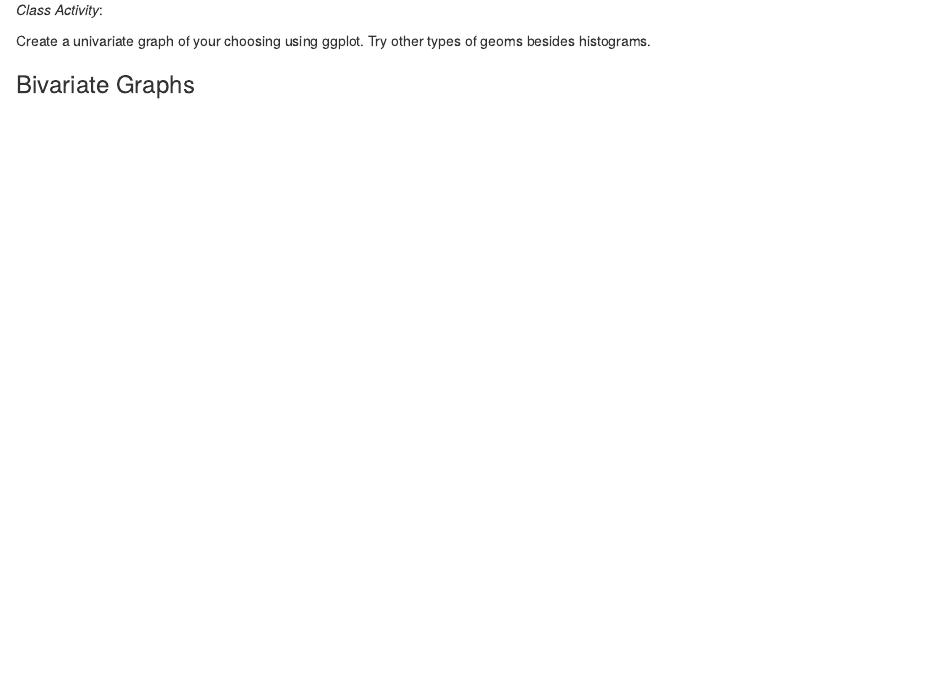
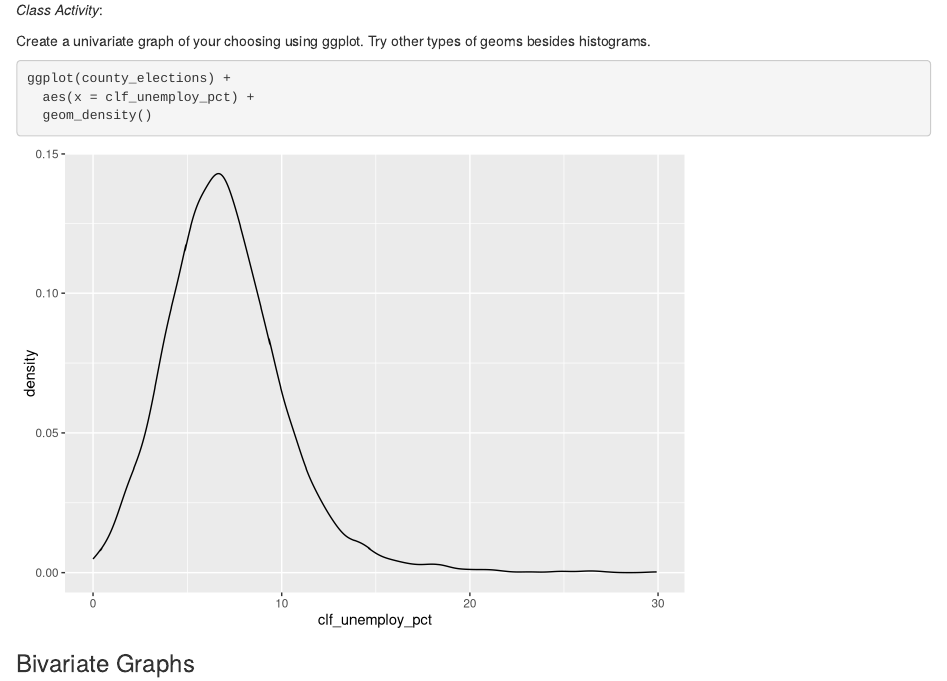
Before and after one commit to UCSDPoliMathCamp/MathCamp, an R Markdown document (R_exercises/Intro to R part 1.Rmd): the page in a window 1100 px wide, from 4160 px down. Rendered offline with R 4.5, knitr and Pandoc, with nearby package versions.

Commit message:
Rmd examples and worksheet

````diff
--- a/R_exercises/Intro to R part 1.Rmd
+++ b/R_exercises/Intro to R part 1.Rmd
@@ -74,6 +80,13 @@ ggplot(county_elections) +
 *Class Activity*:
 
 Create a univariate graph of your choosing using ggplot. Try other types of geoms besides histograms.
+
+
+```{r}
+ggplot(county_elections) +
+  aes(x = clf_unemploy_pct) +
+  geom_density()
+```
 
 
 
````
Also changed, not shown: R_exercises/RMarkdown-Report-Example_files/figure-html/unnamed-chunk-2-1.png (added), R_exercises/RMarkdown-Report-Example_files/figure-html/unnamed-chunk-4-1.png (added), R_exercises/Intro to R part 1.Rmd (6 more changed lines).
